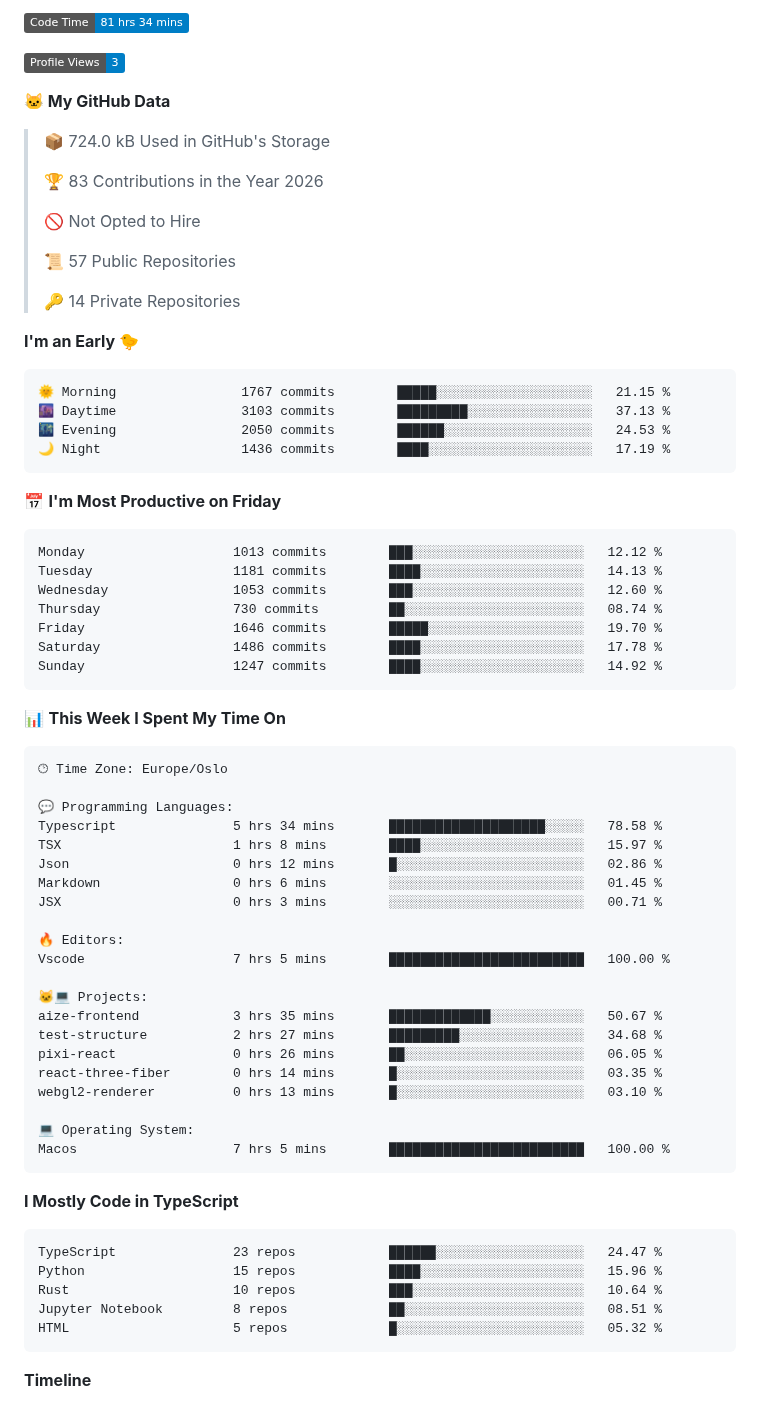
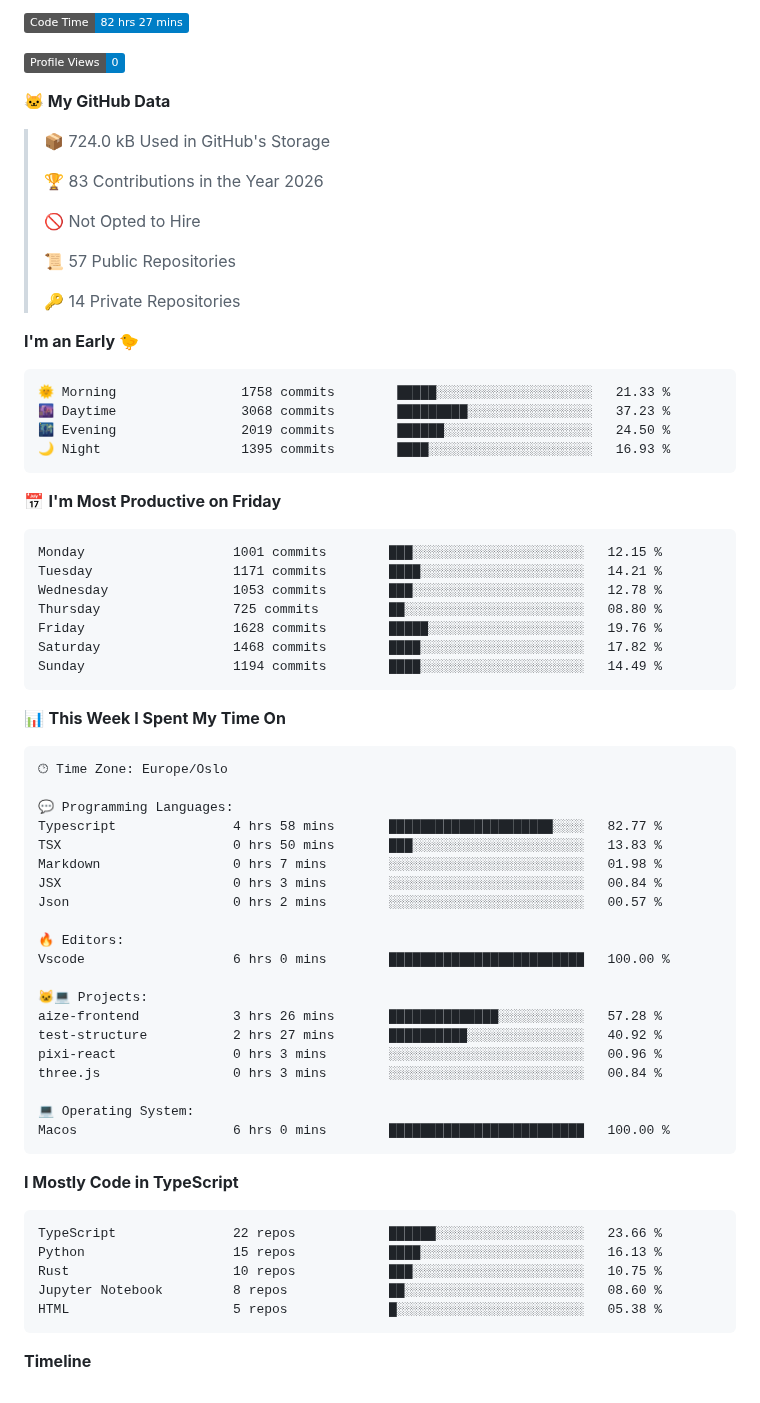
Before and after one commit to Pipe-Runner/Pipe-Runner, a Markdown page: README.md, the part around one of its changes. GitHub-like rendering; badges without logos.

Commit message:
Updated with Dev Metrics

````diff
--- a/README.md
+++ b/README.md
@@ -1,7 +1,7 @@
 <!--START_SECTION:waka-->
-![Code Time](http://img.shields.io/badge/Code%20Time-81%20hrs%2034%20mins-blue?style=flat)
+![Code Time](http://img.shields.io/badge/Code%20Time-82%20hrs%2027%20mins-blue?style=flat)
 
-![Profile Views](http://img.shields.io/badge/Profile%20Views-3-blue?style=flat)
+![Profile Views](http://img.shields.io/badge/Profile%20Views-0-blue?style=flat)
 
 **🐱 My GitHub Data**
 
@@ -18,21 +18,21 @@
 **I'm an Early 🐤**
 
 ```text
-🌞 Morning                1767 commits        █████░░░░░░░░░░░░░░░░░░░░   21.15 %
-🌆 Daytime                3103 commits        █████████░░░░░░░░░░░░░░░░   37.13 %
-🌃 Evening                2050 commits        ██████░░░░░░░░░░░░░░░░░░░   24.53 %
-🌙 Night                  1436 commits        ████░░░░░░░░░░░░░░░░░░░░░   17.19 %
+🌞 Morning                1758 commits        █████░░░░░░░░░░░░░░░░░░░░   21.33 %
+🌆 Daytime                3068 commits        █████████░░░░░░░░░░░░░░░░   37.23 %
+🌃 Evening                2019 commits        ██████░░░░░░░░░░░░░░░░░░░   24.50 %
+🌙 Night                  1395 commits        ████░░░░░░░░░░░░░░░░░░░░░   16.93 %
 ```
 📅 **I'm Most Productive on Friday**
 
 ```text
-Monday                   1013 commits        ███░░░░░░░░░░░░░░░░░░░░░░   12.12 %
-Tuesday                  1181 commits        ████░░░░░░░░░░░░░░░░░░░░░   14.13 %
-Wednesday                1053 commits        ███░░░░░░░░░░░░░░░░░░░░░░   12.60 %
-Thursday                 730 commits         ██░░░░░░░░░░░░░░░░░░░░░░░   08.74 %
-Friday                   1646 commits        █████░░░░░░░░░░░░░░░░░░░░   19.70 %
-Saturday                 1486 commits        ████░░░░░░░░░░░░░░░░░░░░░   17.78 %
-Sunday                   1247 commits        ████░░░░░░░░░░░░░░░░░░░░░   14.92 %
+Monday                   1001 commits        ███░░░░░░░░░░░░░░░░░░░░░░   12.15 %
+Tuesday                  1171 commits        ████░░░░░░░░░░░░░░░░░░░░░   14.21 %
+Wednesday                1053 commits        ███░░░░░░░░░░░░░░░░░░░░░░   12.78 %
+Thursday                 725 commits         ██░░░░░░░░░░░░░░░░░░░░░░░   08.80 %
+Friday                   1628 commits        █████░░░░░░░░░░░░░░░░░░░░   19.76 %
+Saturday                 1468 commits        ████░░░░░░░░░░░░░░░░░░░░░   17.82 %
+Sunday                   1194 commits        ████░░░░░░░░░░░░░░░░░░░░░   14.49 %
 ```
 
 
@@ -42,34 +42,33 @@ Sunday                   1247 commits        ████░░░░░░░
 🕑︎ Time Zone: Europe/Oslo
 
 💬 Programming Languages:
-Typescript               5 hrs 34 mins       ████████████████████░░░░░   78.58 %
-TSX                      1 hrs 8 mins        ████░░░░░░░░░░░░░░░░░░░░░   15.97 %
-Json                     0 hrs 12 mins       █░░░░░░░░░░░░░░░░░░░░░░░░   02.86 %
-Markdown                 0 hrs 6 mins        ░░░░░░░░░░░░░░░░░░░░░░░░░   01.45 %
-JSX                      0 hrs 3 mins        ░░░░░░░░░░░░░░░░░░░░░░░░░   00.71 %
+Typescript               4 hrs 58 mins       █████████████████████░░░░   82.77 %
+TSX                      0 hrs 50 mins       ███░░░░░░░░░░░░░░░░░░░░░░   13.83 %
+Markdown                 0 hrs 7 mins        ░░░░░░░░░░░░░░░░░░░░░░░░░   01.98 %
+JSX                      0 hrs 3 mins        ░░░░░░░░░░░░░░░░░░░░░░░░░   00.84 %
+Json                     0 hrs 2 mins        ░░░░░░░░░░░░░░░░░░░░░░░░░   00.57 %
 
 🔥 Editors:
-Vscode                   7 hrs 5 mins        █████████████████████████   100.00 %
+Vscode                   6 hrs 0 mins        █████████████████████████   100.00 %
 
 🐱‍💻 Projects:
-aize-frontend            3 hrs 35 mins       █████████████░░░░░░░░░░░░   50.67 %
-test-structure           2 hrs 27 mins       █████████░░░░░░░░░░░░░░░░   34.68 %
-pixi-react               0 hrs 26 mins       ██░░░░░░░░░░░░░░░░░░░░░░░   06.05 %
-react-three-fiber        0 hrs 14 mins       █░░░░░░░░░░░░░░░░░░░░░░░░   03.35 %
-webgl2-renderer          0 hrs 13 mins       █░░░░░░░░░░░░░░░░░░░░░░░░   03.10 %
+aize-frontend            3 hrs 26 mins       ██████████████░░░░░░░░░░░   57.28 %
+test-structure           2 hrs 27 mins       ██████████░░░░░░░░░░░░░░░   40.92 %
+pixi-react               0 hrs 3 mins        ░░░░░░░░░░░░░░░░░░░░░░░░░   00.96 %
+three.js                 0 hrs 3 mins        ░░░░░░░░░░░░░░░░░░░░░░░░░   00.84 %
 
 💻 Operating System:
-Macos                    7 hrs 5 mins        █████████████████████████   100.00 %
+Macos                    6 hrs 0 mins        █████████████████████████   100.00 %
 ```
 
 **I Mostly Code in TypeScript**
 
 ```text
-TypeScript               23 repos            ██████░░░░░░░░░░░░░░░░░░░   24.47 %
-Python                   15 repos            ████░░░░░░░░░░░░░░░░░░░░░   15.96 %
-Rust                     10 repos            ███░░░░░░░░░░░░░░░░░░░░░░   10.64 %
-Jupyter Notebook         8 repos             ██░░░░░░░░░░░░░░░░░░░░░░░   08.51 %
-HTML                     5 repos             █░░░░░░░░░░░░░░░░░░░░░░░░   05.32 %
+TypeScript               22 repos            ██████░░░░░░░░░░░░░░░░░░░   23.66 %
+Python                   15 repos            ████░░░░░░░░░░░░░░░░░░░░░   16.13 %
+Rust                     10 repos            ███░░░░░░░░░░░░░░░░░░░░░░   10.75 %
+Jupyter Notebook         8 repos             ██░░░░░░░░░░░░░░░░░░░░░░░   08.60 %
+HTML                     5 repos             █░░░░░░░░░░░░░░░░░░░░░░░░   05.38 %
 ```
 
 
````
Also changed, not shown: other parts of README.md (+1 -1 lines), assets/bar_graph.png.
